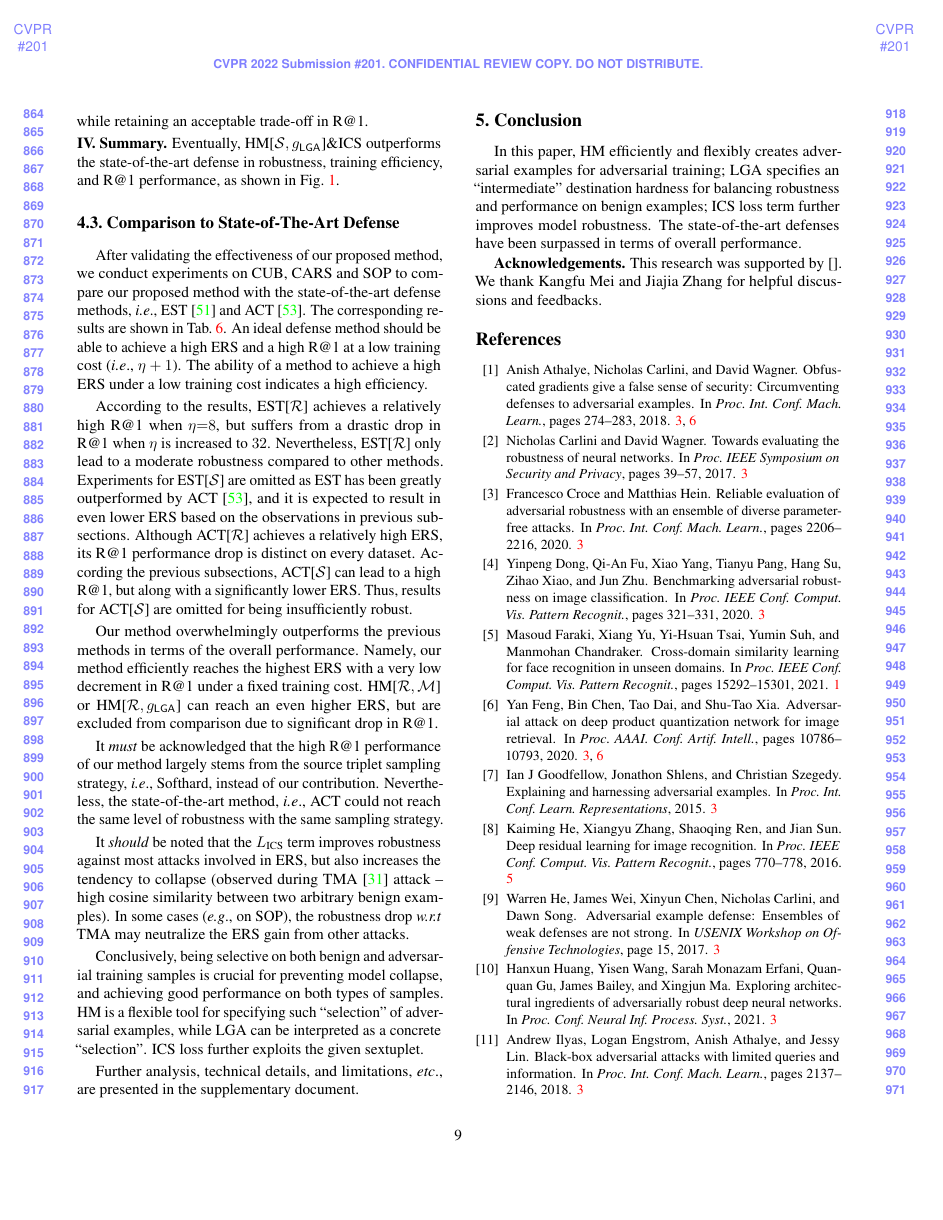
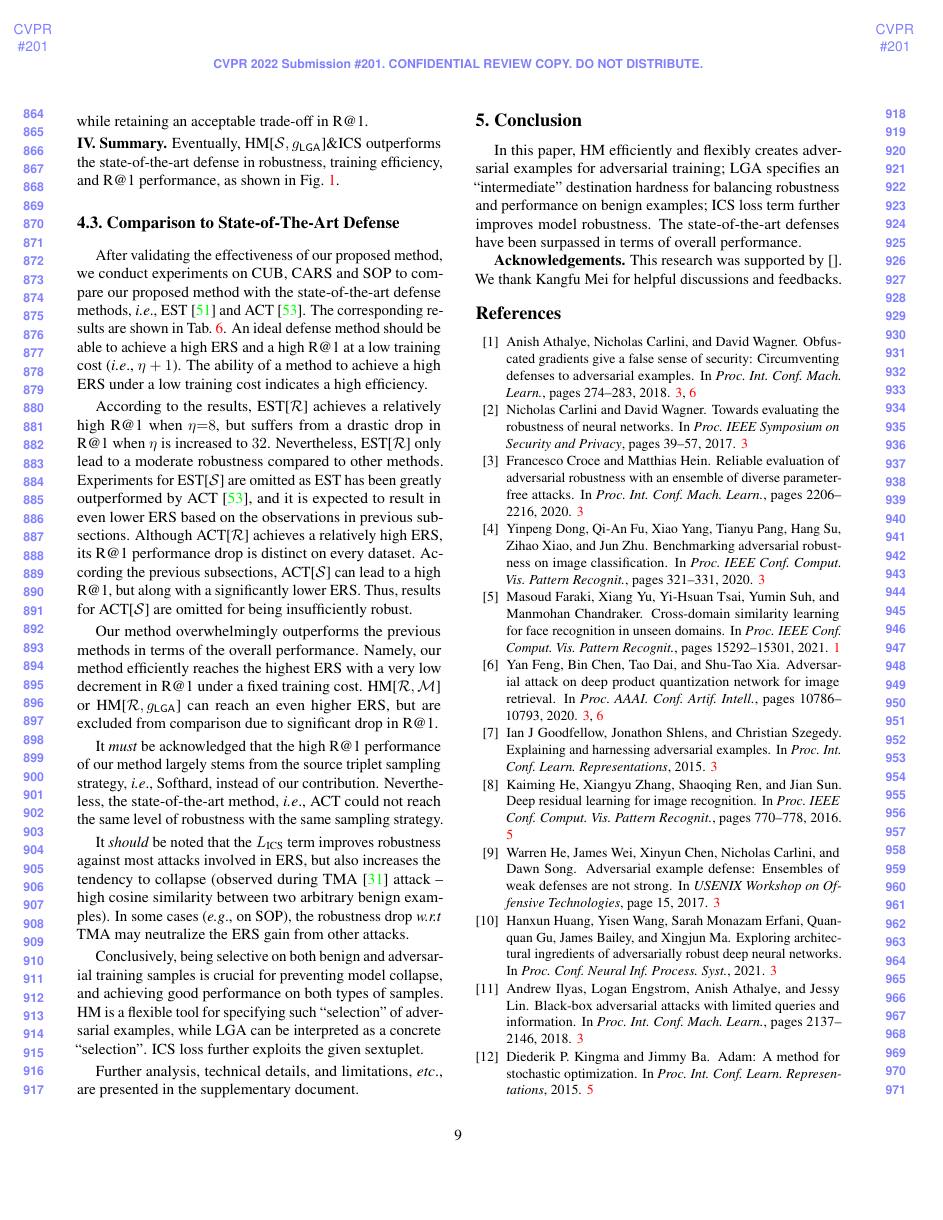
Before and after one commit to cdluminate/robdml, a LaTeX paper (robdml.tex): page 9 of 11. Compiled offline with pdfLaTeX.

Commit message:
remove unnecessary acks.

```diff
--- a/robdml.tex
+++ b/robdml.tex
@@ -1148,7 +1148,7 @@ ICS loss term further improves model robustness.
 The state-of-the-art defenses have been surpassed in terms of overall performance.
 
 \textbf{Acknowledgements.} This research was supported by []. We thank
-Kangfu Mei and Jiajia Zhang for helpful discussions and feedbacks.
+Kangfu Mei for helpful discussions and feedbacks.
 
 %%%%%%%%% REFERENCES
 {\small
```
